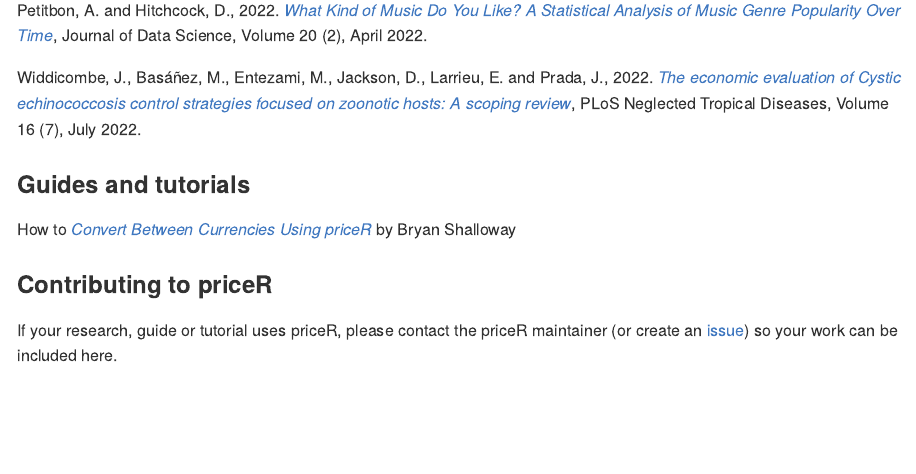
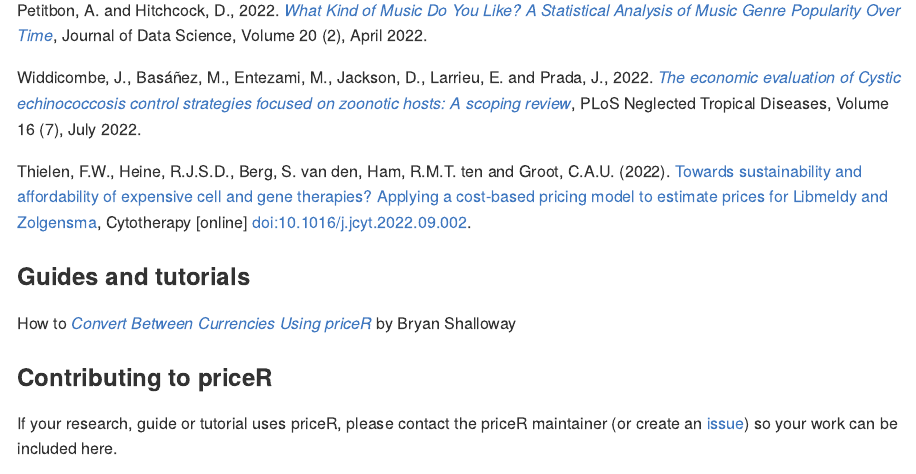
Before and after one commit to stevecondylios/priceR, an R Markdown document (README.Rmd): the page in a window 1100 px wide, from 7500 px down. The pictures show the output file README.md that the author committed with the source, drawn offline in the style of GitHub; badge pictures from the web are left out.

Commit message:
Add research reference to readme

```diff
--- a/README.Rmd
+++ b/README.Rmd
@@ -272,6 +272,10 @@ Widdicombe, J., Basáñez, M., Entezami, M., Jackson, D., Larrieu, E. and Prada,
 
 
 
+Thielen, F.W., Heine, R.J.S.D., Berg, S. van den, Ham, R.M.T. ten and Groot, C.A.U. (2022). [Towards sustainability and affordability of expensive cell and gene therapies? Applying a cost-based pricing model to estimate prices for Libmeldy and Zolgensma](https://www.sciencedirect.com/science/article/pii/S1465324922007861), Cytotherapy [online] doi:10.1016/j.jcyt.2022.09.002.
+
+
+
 ### Guides and tutorials
 
 How to [*Convert Between Currencies Using priceR*](https://www.bryanshalloway.com/2022/06/16/converting-between-currencies-using-pricer/) by Bryan Shalloway
```
Also changed, not shown: README.md.
